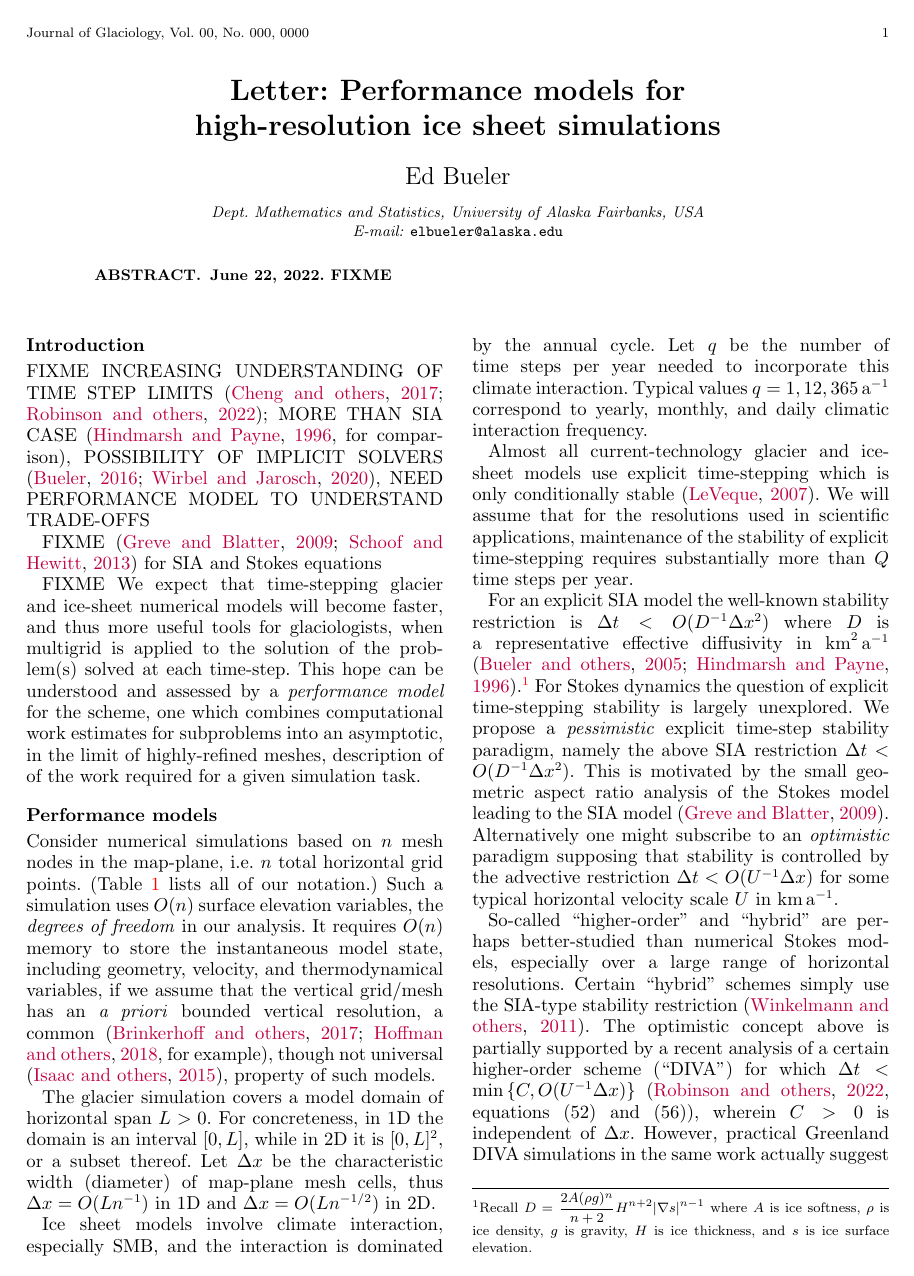
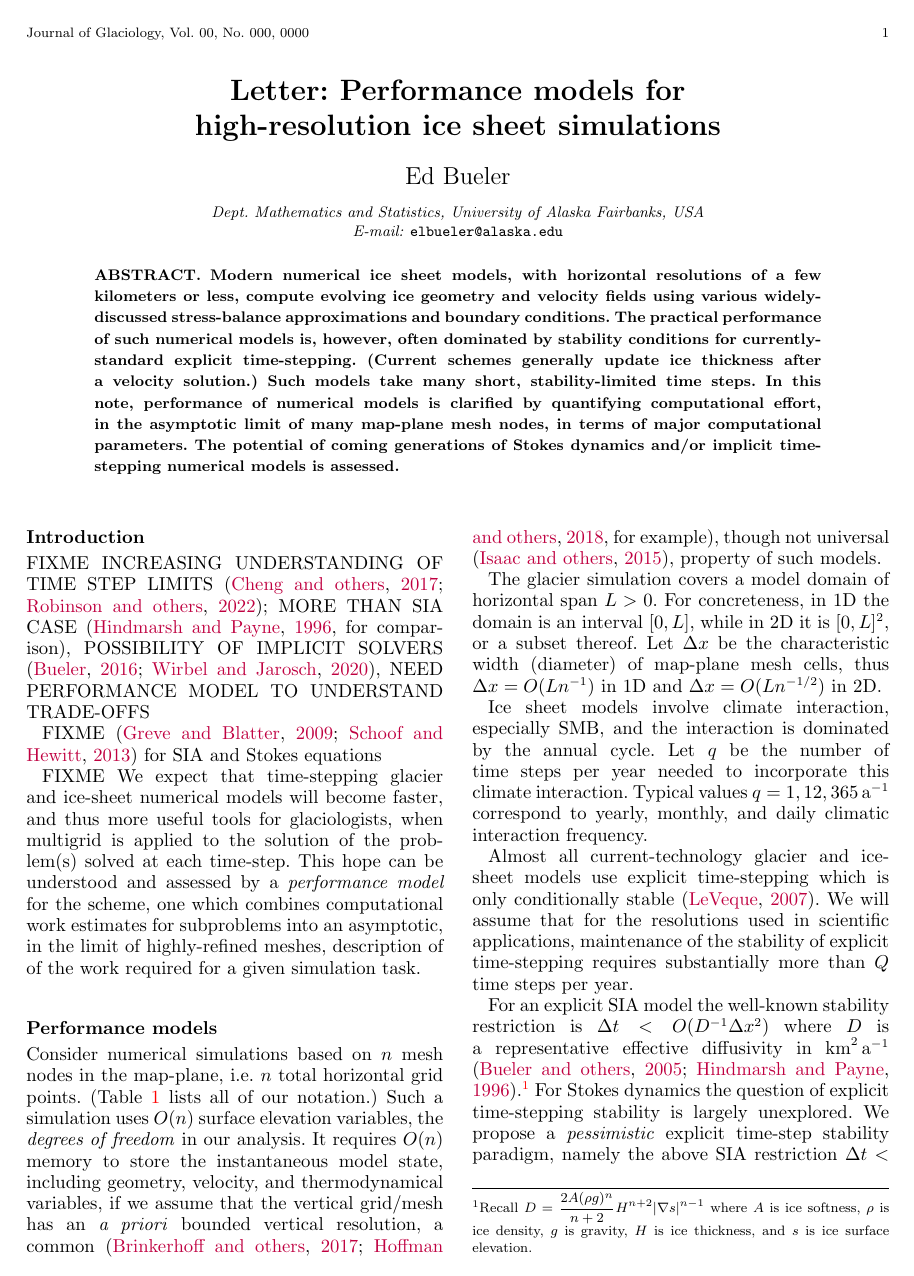
Before and after one commit to bueler/perf-model-ism, a LaTeX document (paper/perfmod.tex): page 1 of 4. Compiled offline with pdfLaTeX; a LaTeX package or settings file that is missing is left out.

Commit message:
an abstract

```diff
--- a/paper/perfmod.tex
+++ b/paper/perfmod.tex
@@ -79,7 +79,7 @@
 
 \title[Performance models for high-resolution ice sheet simulations]{Letter: Performance models for \\ high-resolution ice sheet simulations}
 
-\abstract{\today. FIXME}
+\abstract{Modern numerical ice sheet models, with horizontal resolutions of a few kilometers or less, compute evolving ice geometry and velocity fields using various widely-discussed stress-balance approximations and boundary conditions.  The practical performance of such numerical models is, however, often dominated by stability conditions for currently-standard explicit time-stepping.  (Current schemes generally update ice thickness after a velocity solution.)  Such models take many short, stability-limited time steps.  In this note, performance of numerical models is clarified by quantifying computational effort, in the asymptotic limit of many map-plane mesh nodes, in terms of major computational parameters.  The potential of coming generations of Stokes dynamics and/or implicit time-stepping numerical models is assessed.}
 
 \author{Ed Bueler}
 
```
